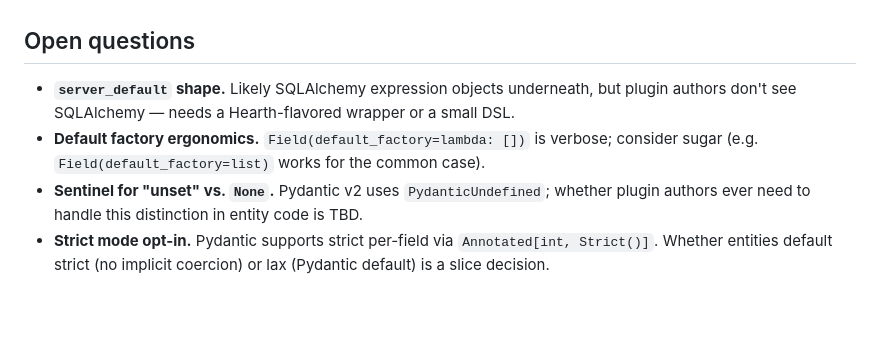
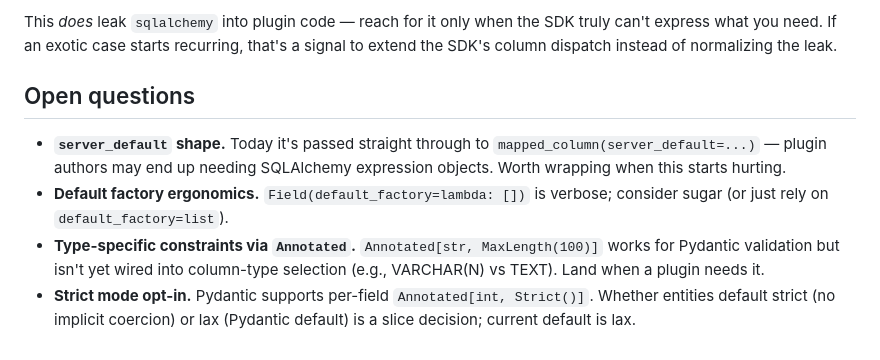
Before and after one commit to isaacrivas10/hearth, a Markdown page: docs/core/fields.md, the part around one of its changes. Drawn GitHub-style; blank space fills up the shorter version.

```diff
--- a/docs/core/fields.md
+++ b/docs/core/fields.md
@@ -147,15 +181,19 @@ collapsing the rest into a single `Field()` driven by the annotation.)
+This *does* leak `sqlalchemy` into plugin code — reach for it only when
+the SDK truly can't express what you need. If an exotic case starts
+recurring, that's a signal to extend the SDK's column dispatch instead
+of normalizing the leak.
 
 ## Open questions
 
-- **`server_default` shape.** Likely SQLAlchemy expression objects
-  underneath, but plugin authors don't see SQLAlchemy — needs a
-  Hearth-flavored wrapper or a small DSL.
+- **`server_default` shape.** Today it's passed straight through to
+  `mapped_column(server_default=...)` — plugin authors may end up
+  needing SQLAlchemy expression objects. Worth wrapping when this
+  starts hurting.
 - **Default factory ergonomics.** `Field(default_factory=lambda: [])`
-  is verbose; consider sugar (e.g. `Field(default_factory=list)` works
-  for the common case).
-- **Sentinel for "unset" vs. `None`.** Pydantic v2 uses
-  `PydanticUndefined`; whether plugin authors ever need to handle this
-  distinction in entity code is TBD.
-- **Strict mode opt-in.** Pydantic supports strict per-field via
-  `Annotated[int, Strict()]`. Whether entities default strict (no
-  implicit coercion) or lax (Pydantic default) is a slice decision.
+  is verbose; consider sugar (or just rely on `default_factory=list`).
+- **Type-specific constraints via `Annotated`.** `Annotated[str, MaxLength(100)]`
+  works for Pydantic validation but isn't yet wired into column-type
+  selection (e.g., VARCHAR(N) vs TEXT). Land when a plugin needs it.
+- **Strict mode opt-in.** Pydantic supports per-field `Annotated[int, Strict()]`.
+  Whether entities default strict (no implicit coercion) or lax
+  (Pydantic default) is a slice decision; current default is lax.
```
Also changed, not shown: other parts of docs/core/fields.md (+106 -72 lines), 1 other file.
